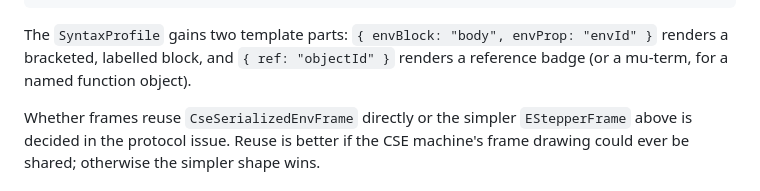
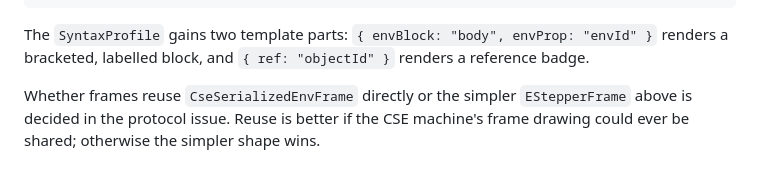
Before and after one commit to source-academy/py-slang, a Markdown page: docs/e-stepper.md, the part around one of its changes. Rendered like a GitHub page.

````diff
--- a/docs/e-stepper.md
+++ b/docs/e-stepper.md
@@ -233,8 +240,7 @@ export interface EStepperStep extends SerializedStepperStep {
 ```
 
 The `SyntaxProfile` gains two template parts: `{ envBlock: "body", envProp: "envId" }` renders a
-bracketed, labelled block, and `{ ref: "objectId" }` renders a reference badge (or a mu-term, for a
-named function object).
+bracketed, labelled block, and `{ ref: "objectId" }` renders a reference badge.
 
 Whether frames reuse `CseSerializedEnvFrame` directly or the simpler `EStepperFrame` above is decided
 in the protocol issue. Reuse is better if the CSE machine's frame drawing could ever be shared;
````
Also changed, not shown: other parts of docs/e-stepper.md (+15 -8 lines).
